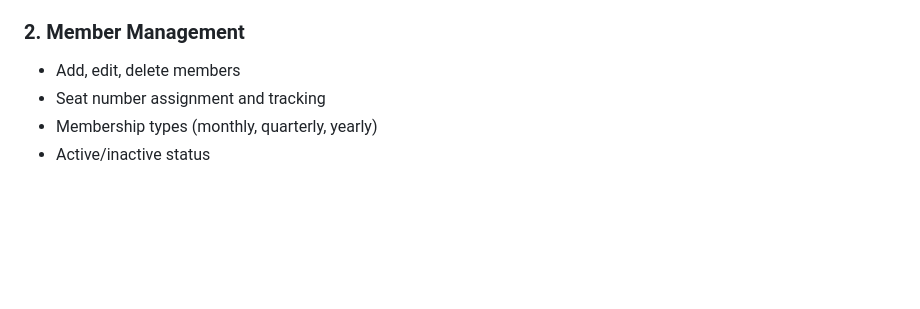
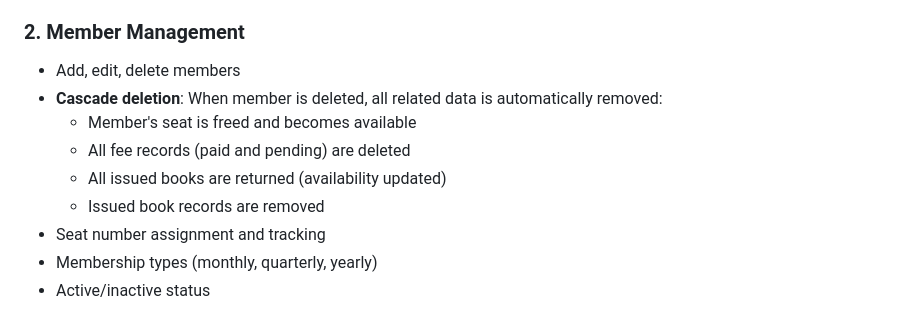
Before and after one commit to Sushiljat01010101/librarypro, a Markdown page: replit.md, the part around the change. Drawn GitHub-style; blank space fills up the shorter version.

Commit message:
Ensure all member data is removed when a member is deleted
Implement cascade deletion for member records, automatically removing associated seat, fee, and book issuance data upon member removal.

Replit-Commit-Author: Agent
Replit-Commit-Session-Id: 020be282-cf4f-4bf1-a733-3f0f17ba248b
Replit-Commit-Checkpoint-Type: full_checkpoint
Replit-Commit-Event-Id: daabe950-91f2-4a74-a334-db68980b9212
Replit-Commit-Screenshot-Url: https://storage.googleapis.com/screenshot-production-us-central1/1189180f-84db-4544-ad96-19e8c0c15bb1/020be282-cf4f-4bf1-a733-3f0f17ba248b/CktCgRu

```diff
--- a/replit.md
+++ b/replit.md
@@ -103,6 +103,11 @@ library-management/
 
 ### 2. Member Management
 - Add, edit, delete members
+- **Cascade deletion**: When member is deleted, all related data is automatically removed:
+  - Member's seat is freed and becomes available
+  - All fee records (paid and pending) are deleted
+  - All issued books are returned (availability updated)
+  - Issued book records are removed
 - Seat number assignment and tracking
 - Membership types (monthly, quarterly, yearly)
 - Active/inactive status
```
